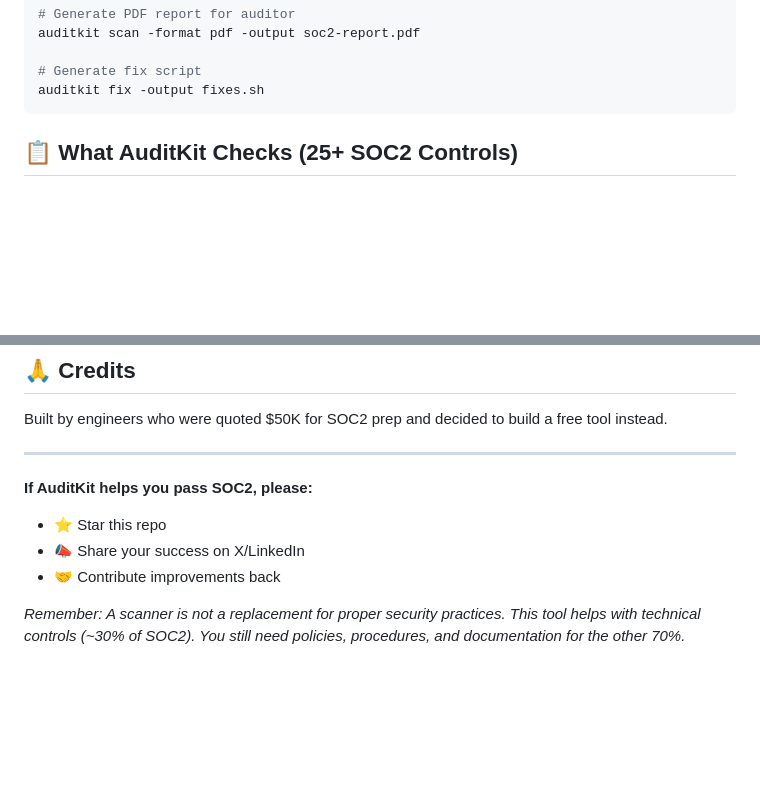
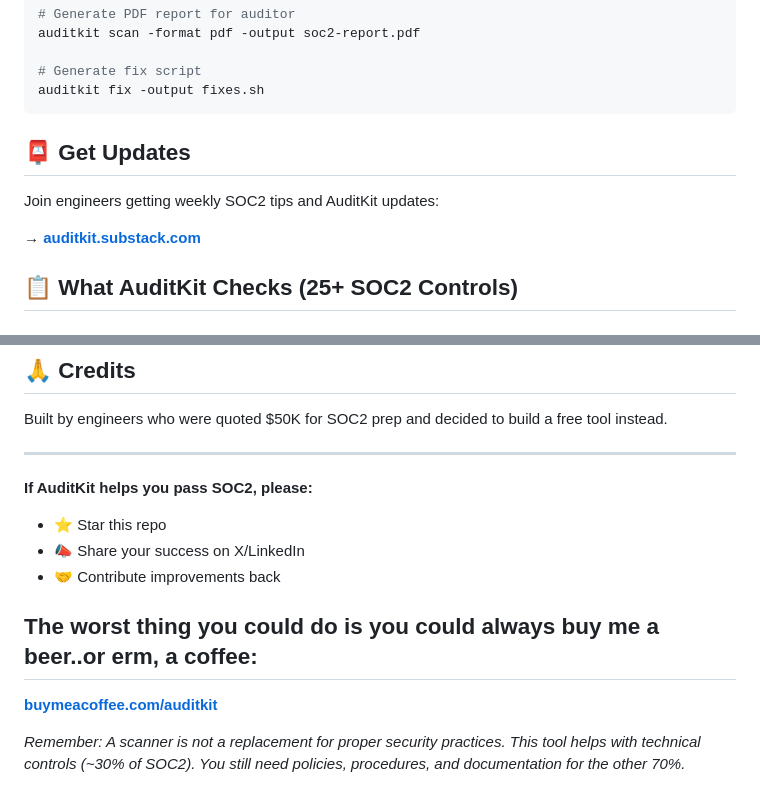
Before and after one commit to guardian-nexus/auditkit, a Markdown page: README.md, 2 parts joined by grey strips. Drawn GitHub-style; blank space fills up the shorter version.

Commit message:
Add newsletter signup

````diff
--- a/README.md
+++ b/README.md
@@ -42,6 +42,11 @@ auditkit scan -format pdf -output soc2-report.pdf
 # Generate fix script
 auditkit fix -output fixes.sh
 ```
+## 📮 Get Updates
+
+Join engineers getting weekly SOC2 tips and AuditKit updates:
+
+**→ [auditkit.substack.com](https://auditkit.substack.com)**
 
 ## 📋 What AuditKit Checks (25+ SOC2 Controls)
 
@@ -249,4 +254,7 @@ Built by engineers who were quoted $50K for SOC2 prep and decided to build a fre
 - 📣 Share your success on X/LinkedIn
 - 🤝 Contribute improvements back
 
+## The worst thing you could do is you could always buy me a beer..or erm, a coffee:
+**[buymeacoffee.com/auditkit](https://buymeacoffee.com/auditkit)**
+
 *Remember: A scanner is not a replacement for proper security practices. This tool helps with technical controls (~30% of SOC2). You still need policies, procedures, and documentation for the other 70%.*
````
